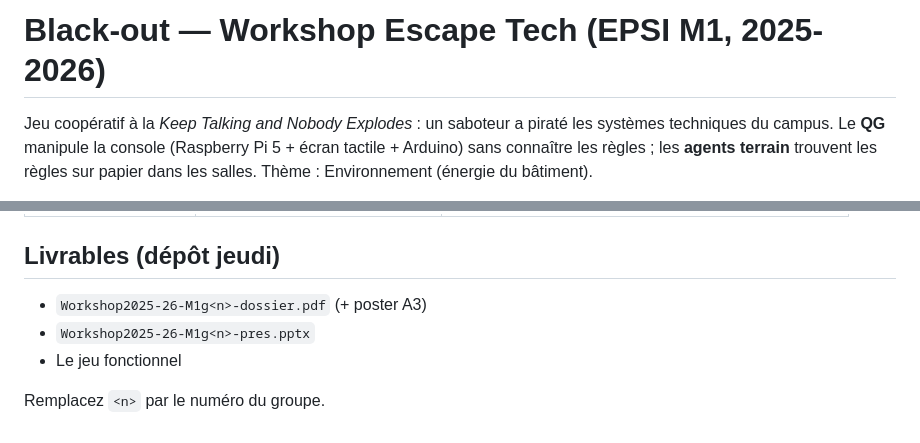
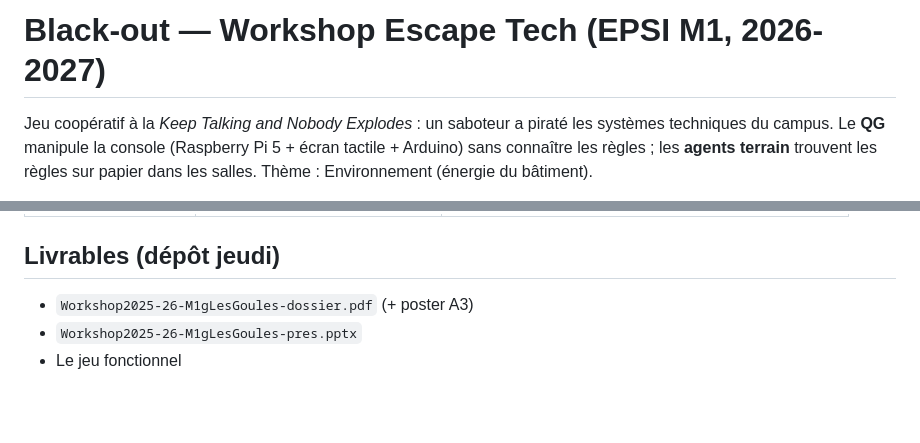
Before and after one commit to Mardarcc/workshop-deadbycci, a Markdown page: README.md, 2 parts joined by grey strips. Drawn GitHub-style; blank space fills up the shorter version.

Commit message:
Update project year and deliverables in README
Updated the year in the project title and modified deliverable file names.

```diff
--- a/README.md
+++ b/README.md
@@ -1,4 +1,4 @@
-# Black-out — Workshop Escape Tech (EPSI M1, 2025-2026)
+# Black-out — Workshop Escape Tech (EPSI M1, 2026-2027)
 
 Jeu coopératif à la *Keep Talking and Nobody Explodes* : un saboteur a piraté les systèmes techniques du campus. Le **QG** manipule la console (Raspberry Pi 5 + écran tactile + Arduino) sans connaître les règles ; les **agents terrain** trouvent les règles sur papier dans les salles. Thème : Environnement (énergie du bâtiment).
 
@@ -53,8 +53,6 @@ npm start
 
 ## Livrables (dépôt jeudi)
 
-- `Workshop2025-26-M1g<n>-dossier.pdf` (+ poster A3)
-- `Workshop2025-26-M1g<n>-pres.pptx`
+- `Workshop2025-26-M1gLesGoules-dossier.pdf` (+ poster A3)
+- `Workshop2025-26-M1gLesGoules-pres.pptx`
 - Le jeu fonctionnel
-
-Remplacez `<n>` par le numéro du groupe.
```
